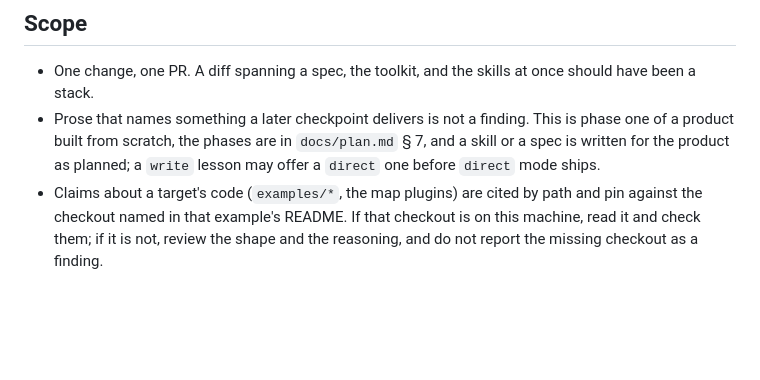
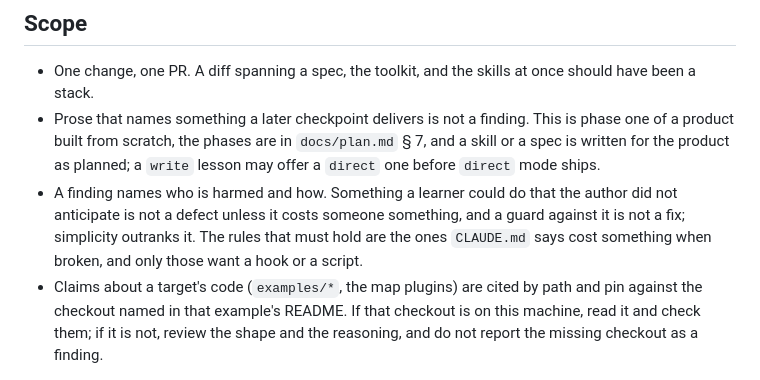
Before and after one commit to kurowski/rollingstart, a Markdown page: REVIEW.md, the part around the change. GitHub-like rendering; blank space fills up the shorter version.

```diff
--- a/REVIEW.md
+++ b/REVIEW.md
@@ -25,6 +25,11 @@ knowing the criteria up front is cheaper than learning them in review.
   phases are in `docs/plan.md` § 7, and a skill or a spec is written
   for the product as planned; a `write` lesson may offer a `direct`
   one before `direct` mode ships.
+- A finding names who is harmed and how. Something a learner could do
+  that the author did not anticipate is not a defect unless it costs
+  someone something, and a guard against it is not a fix; simplicity
+  outranks it. The rules that must hold are the ones `CLAUDE.md` says
+  cost something when broken, and only those want a hook or a script.
 - Claims about a target's code (`examples/*`, the map plugins) are
   cited by path and pin against the checkout named in that example's
   README. If that checkout is on this machine, read it and check them;
```
Also changed, not shown: CLAUDE.md (+12 -6 lines).
